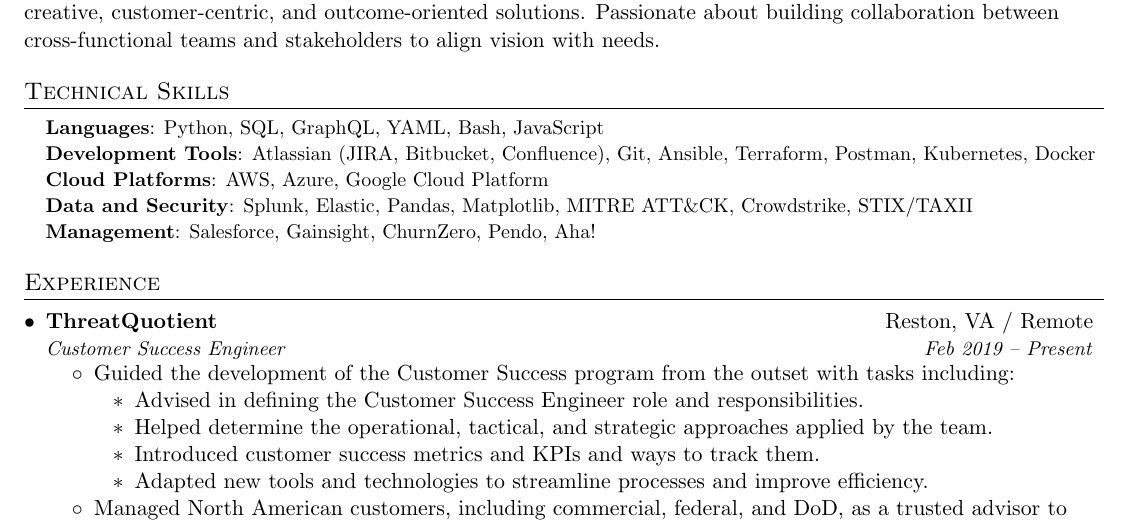
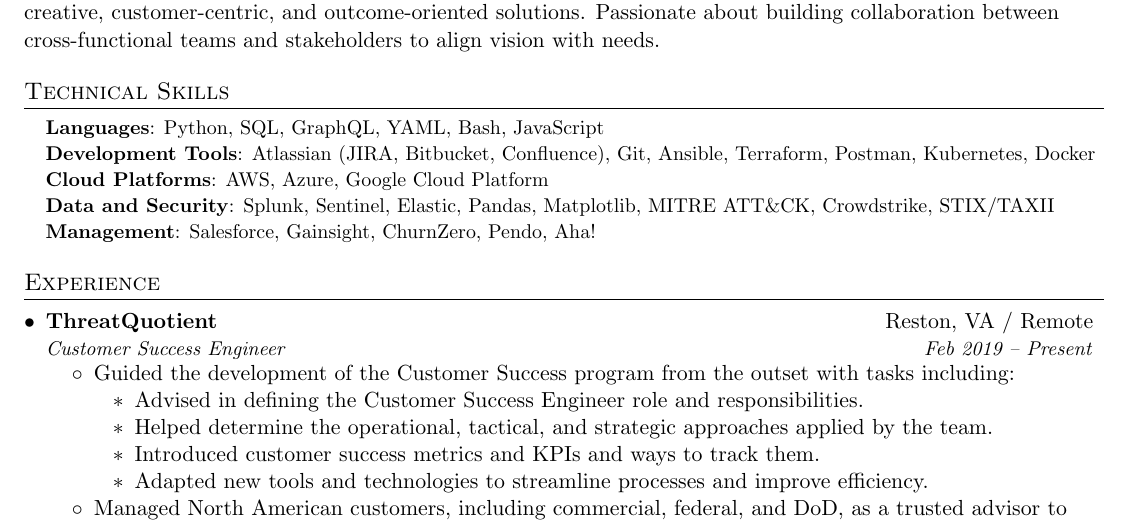
Before and after one commit to tjtrimboli/resume, a LaTeX document (main.tex): part of page 1 of 2, cut so that both start at the same text. Compiled offline with pdfLaTeX.

Commit message:
chore: updates with Data and Security x3

```diff
--- a/main.tex
+++ b/main.tex
@@ -121,7 +121,7 @@
         \textbf{Languages}{: Python, SQL, GraphQL, YAML, Bash, JavaScript} \\ \vspace{1pt}
         \textbf{Development Tools}{: Atlassian (JIRA, Bitbucket, Confluence), Git, Ansible, Terraform, Postman, Kubernetes, Docker} \\ \vspace{1pt}
         \textbf{Cloud Platforms}{: AWS, Azure, Google Cloud Platform} \\ \vspace{1pt}
-        \textbf{Data and Security}{: Splunk, Elastic, Pandas, Matplotlib, {MITRE ATT\&CK}, Crowdstrike, STIX/TAXII } \\ \vspace{1pt}
+        \textbf{Data and Security}{: Splunk, Sentinel, Elastic, Pandas, Matplotlib, {MITRE ATT\&CK}, Crowdstrike, STIX/TAXII } \\ \vspace{1pt}
         \textbf{Management}{: Salesforce, Gainsight, ChurnZero, Pendo, Aha!}
         }}
 \end{itemize}
```
Also changed, not shown: main.pdf.
